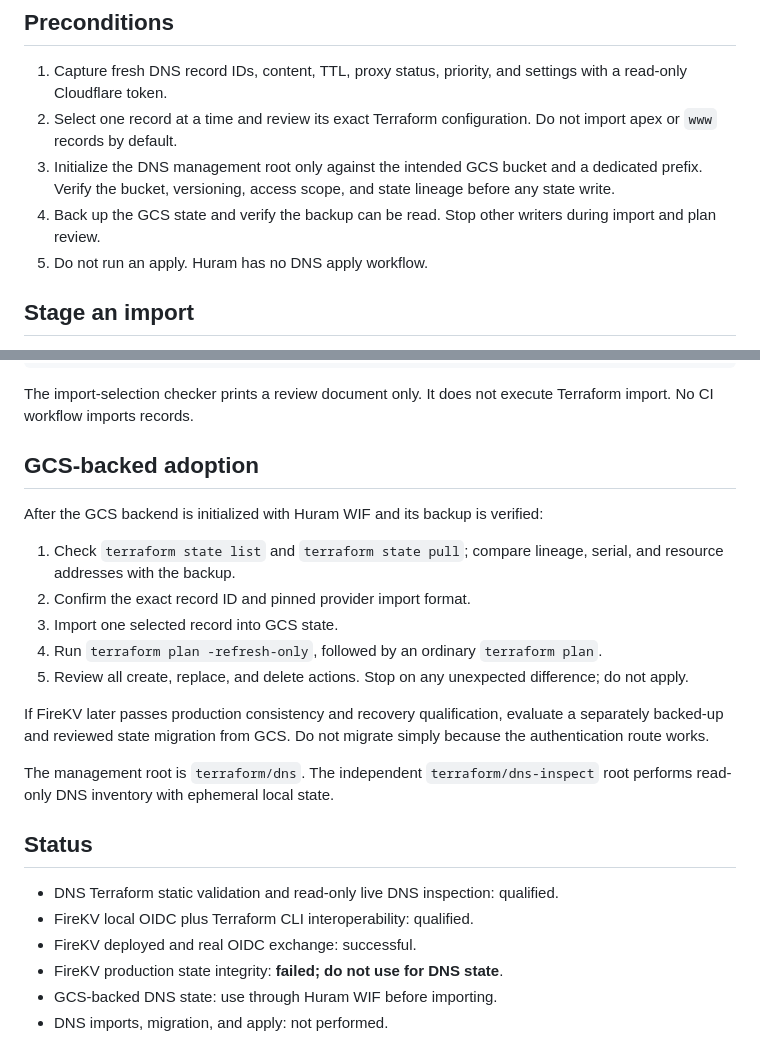
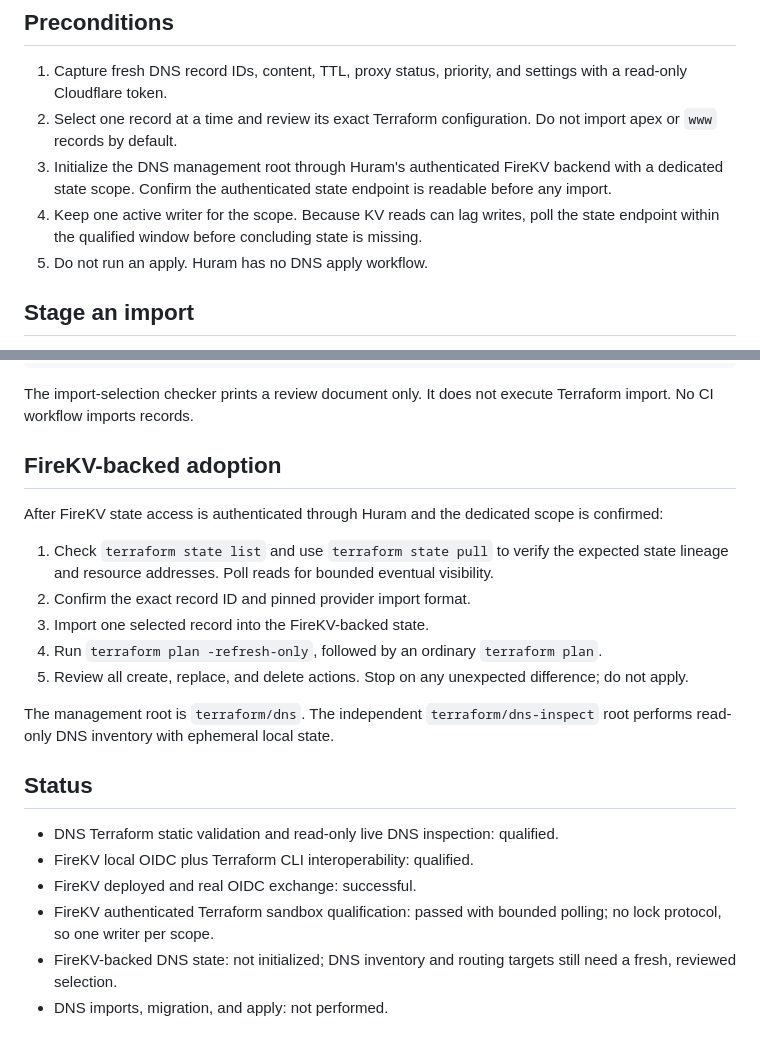
Before and after one commit to xd-dash/dashxd.com, a Markdown page: terraform/dns/IMPORT_RUNBOOK.md, 2 parts joined by grey strips. Rendered like a GitHub page.

Commit message:
Remove GCS backend guidance from DNS runbook

```diff
--- a/terraform/dns/IMPORT_RUNBOOK.md
+++ b/terraform/dns/IMPORT_RUNBOOK.md
@@ -10,8 +10,8 @@ Workers KV is eventually consistent. The Worker does not provide Terraform LOCK/
 
 1. Capture fresh DNS record IDs, content, TTL, proxy status, priority, and settings with a read-only Cloudflare token.
 2. Select one record at a time and review its exact Terraform configuration. Do not import apex or `www` records by default.
-3. Initialize the DNS management root only against the intended GCS bucket and a dedicated prefix. Verify the bucket, versioning, access scope, and state lineage before any state write.
-4. Back up the GCS state and verify the backup can be read. Stop other writers during import and plan review.
+3. Initialize the DNS management root through Huram's authenticated FireKV backend with a dedicated state scope. Confirm the authenticated state endpoint is readable before any import.
+4. Keep one active writer for the scope. Because KV reads can lag writes, poll the state endpoint within the qualified window before concluding state is missing.
 5. Do not run an apply. Huram has no DNS apply workflow.
 
 ## Stage an import
@@ -30,17 +30,15 @@ terraform validate
 
 The import-selection checker prints a review document only. It does not execute Terraform import. No CI workflow imports records.
 
-## GCS-backed adoption
+## FireKV-backed adoption
 
-After the GCS backend is initialized with Huram WIF and its backup is verified:
+After FireKV state access is authenticated through Huram and the dedicated scope is confirmed:
 
-1. Check `terraform state list` and `terraform state pull`; compare lineage, serial, and resource addresses with the backup.
+1. Check `terraform state list` and use `terraform state pull` to verify the expected state lineage and resource addresses. Poll reads for bounded eventual visibility.
 2. Confirm the exact record ID and pinned provider import format.
-3. Import one selected record into GCS state.
+3. Import one selected record into the FireKV-backed state.
 4. Run `terraform plan -refresh-only`, followed by an ordinary `terraform plan`.
 5. Review all create, replace, and delete actions. Stop on any unexpected difference; do not apply.
-
-If FireKV later passes production consistency and recovery qualification, evaluate a separately backed-up and reviewed state migration from GCS. Do not migrate simply because the authentication route works.
 
 The management root is `terraform/dns`. The independent `terraform/dns-inspect` root performs read-only DNS inventory with ephemeral local state.
 
@@ -49,6 +47,6 @@ The management root is `terraform/dns`. The independent `terraform/dns-inspect`
 - DNS Terraform static validation and read-only live DNS inspection: qualified.
 - FireKV local OIDC plus Terraform CLI interoperability: qualified.
 - FireKV deployed and real OIDC exchange: successful.
-- FireKV production state integrity: **failed; do not use for DNS state**.
-- GCS-backed DNS state: use through Huram WIF before importing.
+- FireKV authenticated Terraform sandbox qualification: passed with bounded polling; no lock protocol, so one writer per scope.
+- FireKV-backed DNS state: not initialized; DNS inventory and routing targets still need a fresh, reviewed selection.
 - DNS imports, migration, and apply: not performed.
```
